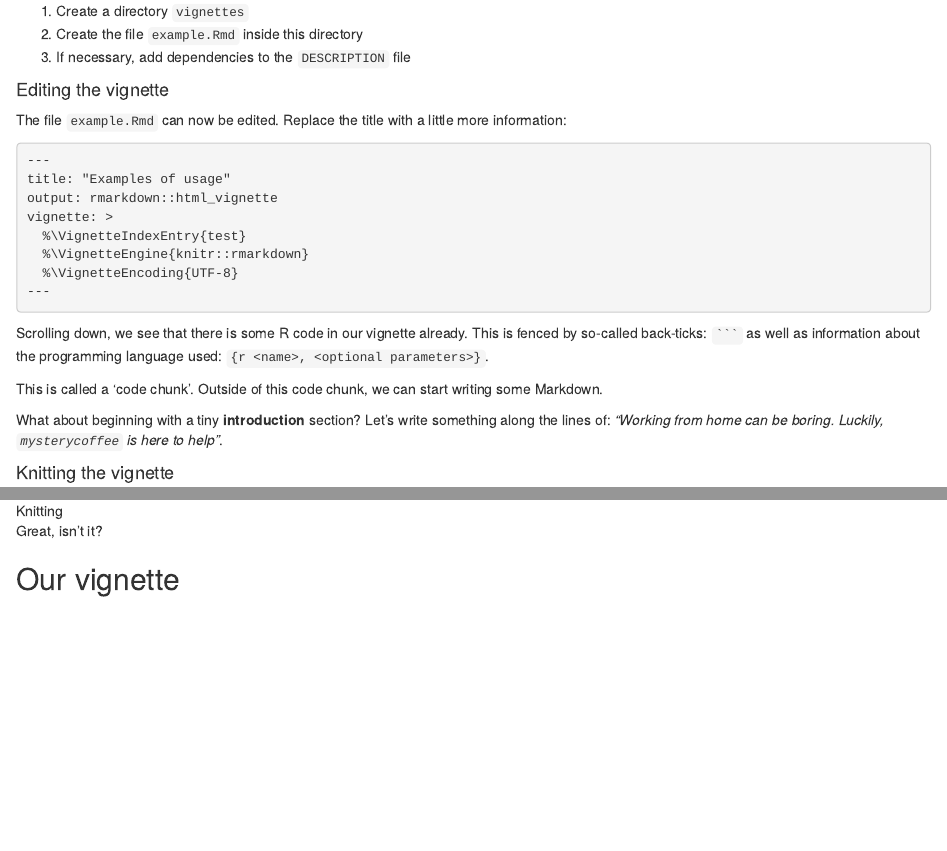
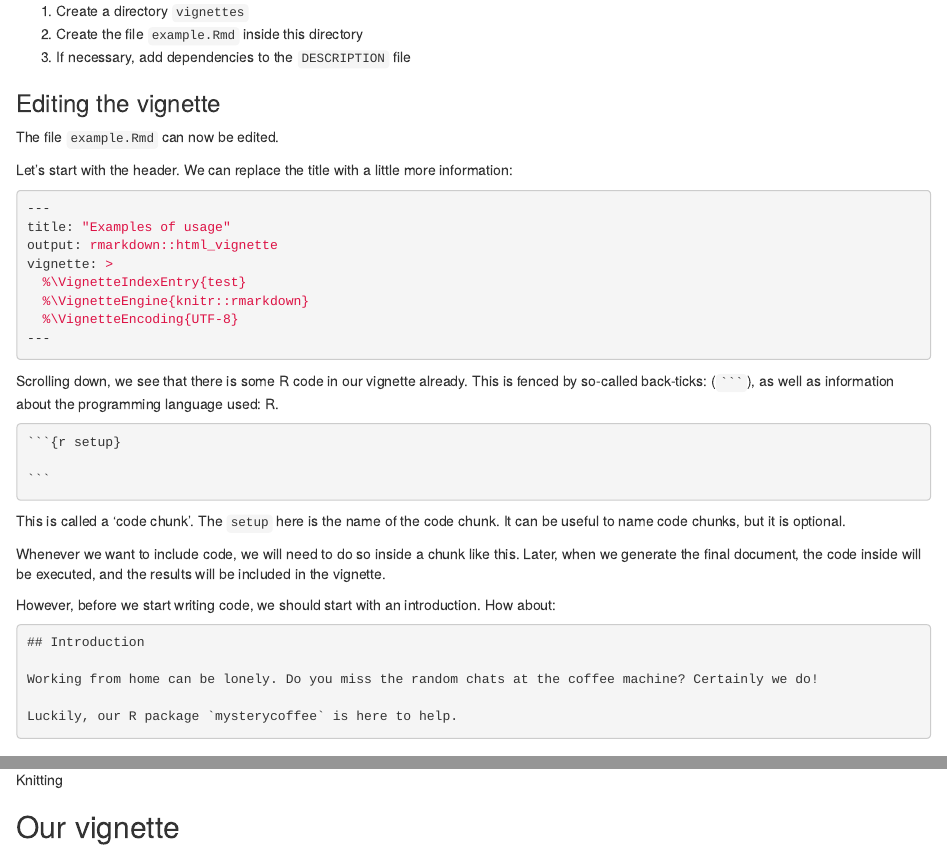
Before and after one commit to carpentries-incubator/lesson-R-packaging, an R Markdown document (episodes/vignettes.Rmd): the page in a window 1100 px wide, from 1390 px down before the commit and from 1420 px down after it, so that both start at the same text, and a second part further down, joined at a grey line. Rendered offline with R 4.5, knitr and Pandoc, with nearby package versions.

Commit message:
edit markdown introduction

`````diff
--- a/episodes/vignettes.Rmd
+++ b/episodes/vignettes.Rmd
@@ -101,12 +103,14 @@ This will do the following:
 1. Create the file `example.Rmd` inside this directory
 1. If necessary, add dependencies to the `DESCRIPTION` file
 
-#### Editing the vignette
+### Editing the vignette
 
 The file `example.Rmd` can now be edited.
-Replace the title with a little more information:
 
-```{verbatim, language="yaml"}
+Let's start with the header.
+We can replace the title with a little more information:
+
+```{verbatim, lang="yaml"}
 ---
 title: "Examples of usage"
 output: rmarkdown::html_vignette
@@ -118,13 +122,27 @@ vignette: >
 ```
 
 Scrolling down, we see that there is some R code in our vignette already.
-This is fenced by so-called back-ticks: ```` ``` ```` as well as information about the programming language used: ````{r <name>, <optional parameters>} ````.
+This is fenced by so-called back-ticks: (```` ``` ````), as well as information about the programming language used: R.
+
+````{verbatim}
+```{r setup}
+
+```
+````
 
 This is called a 'code chunk'.
-Outside of this code chunk, we can start writing some Markdown.
+The `setup` here is the name of the code chunk.
+It can be useful to name code chunks, but it is optional.
 
-What about beginning with a tiny **introduction** section?
-Let's write something along the lines of: _"Working from home can be boring. Luckily, `mysterycoffee` is here to help"_.
+Whenever we want to include code, we will need to do so inside a chunk like this.
+Later, when we generate the final document, the code inside will be executed, and the results will be included in the vignette.
 
-#### Knitting the vignette
+However, before we start writing code, we should start with an introduction.
+How about:
 
+```{verbatim, lang = "Markdown"}
+## Introduction
+
+Working from home can be lonely. Do you miss the random chats at the coffee machine? Certainly we do!
+
+Luckily, our R package `mysterycoffee` is here to help.
@@ -138,6 +158,3 @@ Let's press it and see what happens.
-Great, isn't it?
-
-
 
 
 ## Our vignette
`````
Also changed, not shown: episodes/vignettes.Rmd (6 more changed lines).
